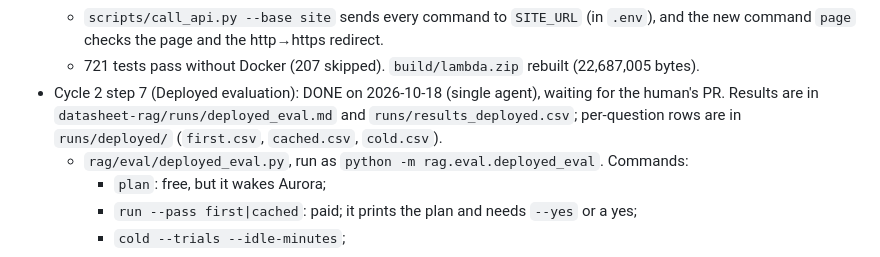
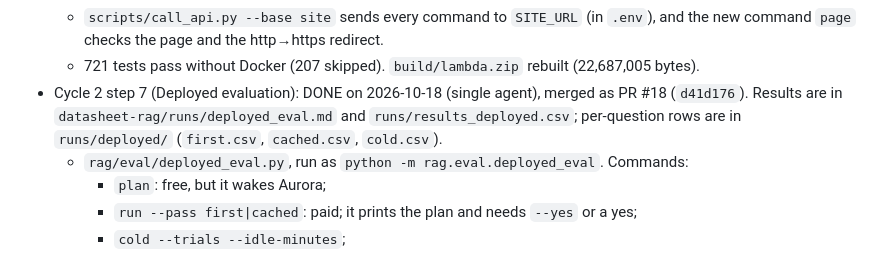
Before and after one commit to mibrahim20071030/RAG-Pipeline, a Markdown page: CLAUDE.md, the part around the change. Drawn GitHub-style.

```diff
--- a/CLAUDE.md
+++ b/CLAUDE.md
@@ -230,7 +230,7 @@ This file is the build plan. Read it fully before writing code. Work one layer a
   - `web/index.html`: reads API Gateway's `{"message"}` bodies; a daily-limit 429 has no retry button; a 5xx or a body that is not JSON (CloudFront's HTML error pages) gives a "busy or waking up" message; the datasheet list shows "Loading datasheets…".
   - `scripts/call_api.py --base site` sends every command to `SITE_URL` (in `.env`), and the new command `page` checks the page and the http→https redirect.
   - 721 tests pass without Docker (207 skipped). `build/lambda.zip` rebuilt (22,687,005 bytes).
-- Cycle 2 step 7 (Deployed evaluation): DONE on 2026-10-18 (single agent), waiting for the human's PR. Results are in `datasheet-rag/runs/deployed_eval.md` and `runs/results_deployed.csv`; per-question rows are in `runs/deployed/` (`first.csv`, `cached.csv`, `cold.csv`).
+- Cycle 2 step 7 (Deployed evaluation): DONE on 2026-10-18 (single agent), merged as PR #18 (`d41d176`). Results are in `datasheet-rag/runs/deployed_eval.md` and `runs/results_deployed.csv`; per-question rows are in `runs/deployed/` (`first.csv`, `cached.csv`, `cold.csv`).
   - `rag/eval/deployed_eval.py`, run as `python -m rag.eval.deployed_eval`. Commands:
     - `plan`: free, but it wakes Aurora;
     - `run --pass first|cached`: paid; it prints the plan and needs `--yes` or a yes;
```
Also changed, not shown: progress.md (+3 -3 lines).
